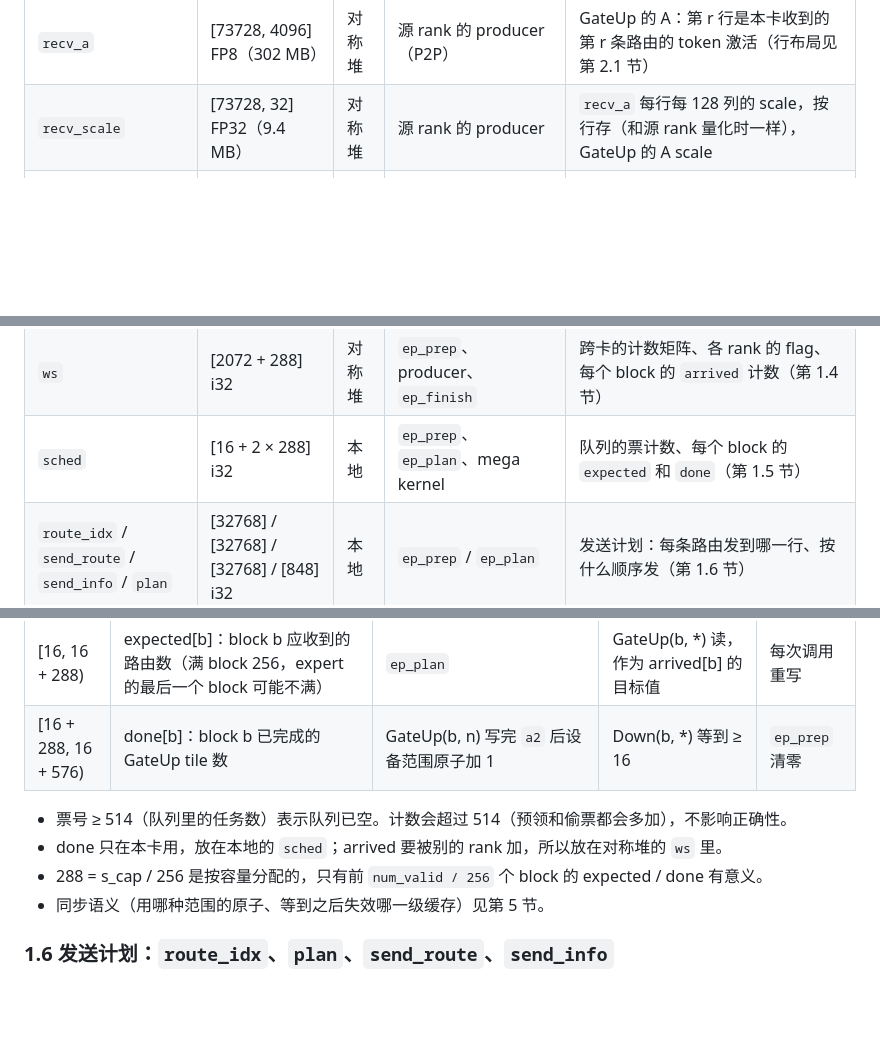
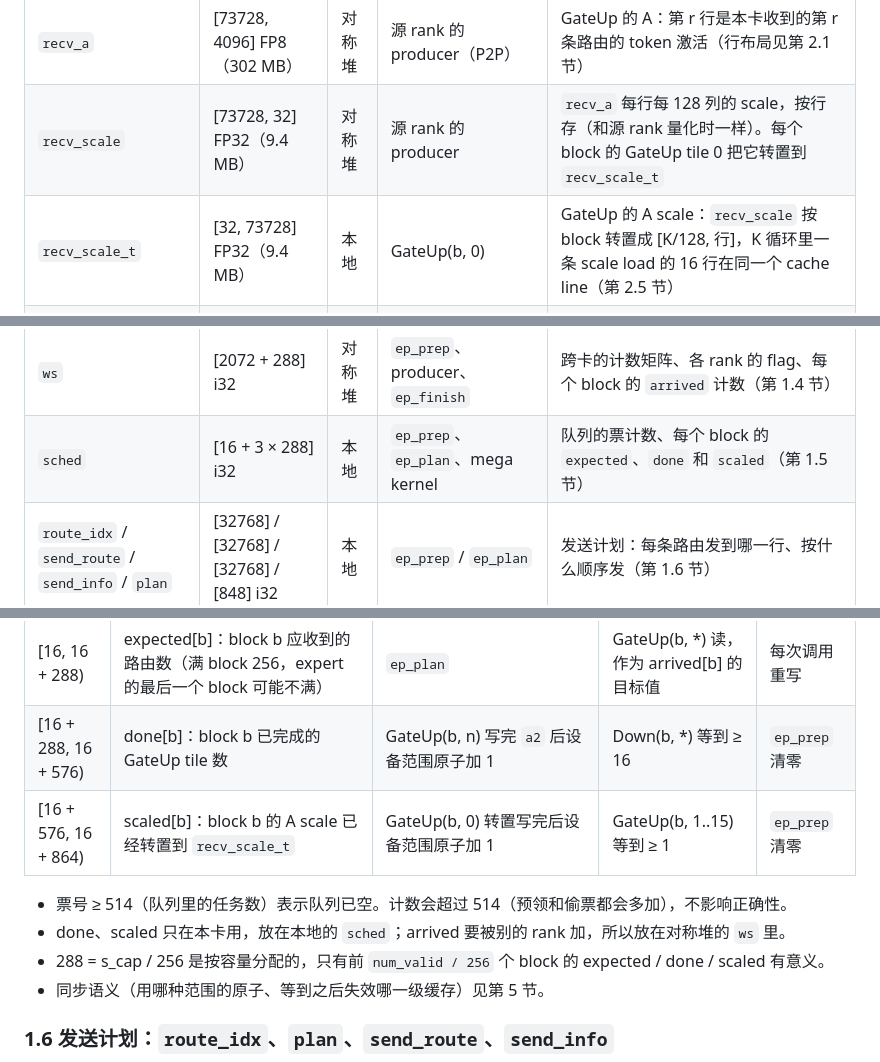
Before and after one commit to tingqli/pyhip, a Markdown page: docs/megamoe_ep8_942/mega_moe_ep8_impl.md, 3 parts joined by grey strips. GitHub-like rendering; blank space fills up the shorter version.

```diff
--- a/docs/megamoe_ep8_942/mega_moe_ep8_impl.md
+++ b/docs/megamoe_ep8_942/mega_moe_ep8_impl.md
@@ -73,7 +75,8 @@ global expert 32d .. 32d+31（本地 expert e = 0..31）。每卡 4096 个 token
 | `x_fp8` / `x_scale` | [T, 4096] FP8 / [T, 32] FP32 | 调用方 | aiter per-1x128 量化 | 本卡 token 的激活和每 128 列的 scale；producer 读来发给目标 rank |
 | `topk_ids` / `topk_w` | [T, 8] i32 / [T, 8] FP32 | 调用方 | 路由 | 每个 token 的 8 个 global expert 和路由权重；`ep_prep` / `ep_plan` 读 ids，producer 读权重 |
 | `recv_a` | [73728, 4096] FP8（302 MB） | 对称堆 | 源 rank 的 producer（P2P） | GateUp 的 A：第 r 行是本卡收到的第 r 条路由的 token 激活（行布局见第 2.1 节） |
-| `recv_scale` | [73728, 32] FP32（9.4 MB） | 对称堆 | 源 rank 的 producer | `recv_a` 每行每 128 列的 scale，按行存（和源 rank 量化时一样），GateUp 的 A scale |
+| `recv_scale` | [73728, 32] FP32（9.4 MB） | 对称堆 | 源 rank 的 producer | `recv_a` 每行每 128 列的 scale，按行存（和源 rank 量化时一样）。每个 block 的 GateUp tile 0 把它转置到 `recv_scale_t` |
+| `recv_scale_t` | [32, 73728] FP32（9.4 MB） | 本地 | GateUp(b, 0) | GateUp 的 A scale：`recv_scale` 按 block 转置成 [K/128, 行]，K 循环里一条 scale load 的 16 行在同一个 cache line（第 2.5 节） |
 | `down_ids` | [73728] i32 | 对称堆 | producer（有效行）、`ep_plan`（padding 行写 −1） | 每行的结果要加到哪里：源 rank、token、slot。Down 的 epilogue 用（第 1.3 节） |
 | `recv_w` | [73728] FP32 | 对称堆 | producer | 每行的路由权重，Down 乘到结果上再加回源 rank（第 1.3 节） |
 | `gu_ids` | [73728] i32 | 本地 | `ep_plan` | GateUp 的行表：有效行 r 写 r，padding 行写 −1。GateUp 据此读 `recv_a` 第 r 行，padding 行补 0 |
@@ -84,7 +87,7 @@ global expert 32d .. 32d+31（本地 expert e = 0..31）。每卡 4096 个 token
 | `out` | [4096, 4096] BF16（33.5 MB） | 对称堆 | 各 rank 的 Down 任务（远端原子加） | 本卡 token 的 MoE 输出；调用前清零，`forward()` 返回 `out[:T]` |
 | `comb` / `comb_scale` | [32768, 4096] FP8 / [32768, 32] FP32 | 对称堆 | 各 rank 的 Down 任务 | 只在 FP8 combine 时分配：每条路由一行 FP8 结果，`ep_combine_fp8` 按 slot 求和写进 `out` |
 | `ws` | [2072 + 288] i32 | 对称堆 | `ep_prep`、producer、`ep_finish` | 跨卡的计数矩阵、各 rank 的 flag、每个 block 的 `arrived` 计数（第 1.4 节） |
-| `sched` | [16 + 2 × 288] i32 | 本地 | `ep_prep`、`ep_plan`、mega kernel | 队列的票计数、每个 block 的 `expected` 和 `done`（第 1.5 节） |
+| `sched` | [16 + 3 × 288] i32 | 本地 | `ep_prep`、`ep_plan`、mega kernel | 队列的票计数、每个 block 的 `expected`、`done` 和 `scaled`（第 1.5 节） |
 | `route_idx` / `send_route` / `send_info` / `plan` | [32768] / [32768] / [32768] / [848] i32 | 本地 | `ep_prep` / `ep_plan` | 发送计划：每条路由发到哪一行、按什么顺序发（第 1.6 节） |
 | `status` | [8] i32 | 本地 | `ep_prep` | [1] 本卡需要的行数（检查容量），[2..4] 时间戳（trace 对齐用），[0] 只有 step1 用 |
 
@@ -128,10 +131,11 @@ global expert 32d .. 32d+31（本地 expert e = 0..31）。每卡 4096 个 token
 | [8, 16) | 保留 | — | — | `ep_prep` 清零 |
 | [16, 16 + 288) | expected[b]：block b 应收到的路由数（满 block 256，expert 的最后一个 block 可能不满） | `ep_plan` | GateUp(b, *) 读，作为 arrived[b] 的目标值 | 每次调用重写 |
 | [16 + 288, 16 + 576) | done[b]：block b 已完成的 GateUp tile 数 | GateUp(b, n) 写完 `a2` 后设备范围原子加 1 | Down(b, *) 等到 ≥ 16 | `ep_prep` 清零 |
+| [16 + 576, 16 + 864) | scaled[b]：block b 的 A scale 已经转置到 `recv_scale_t` | GateUp(b, 0) 转置写完后设备范围原子加 1 | GateUp(b, 1..15) 等到 ≥ 1 | `ep_prep` 清零 |
 
 - 票号 ≥ 514（队列里的任务数）表示队列已空。计数会超过 514（预领和偷票都会多加），不影响正确性。
-- done 只在本卡用，放在本地的 `sched`；arrived 要被别的 rank 加，所以放在对称堆的 `ws` 里。
-- 288 = s_cap / 256 是按容量分配的，只有前 `num_valid / 256` 个 block 的 expected / done 有意义。
+- done、scaled 只在本卡用，放在本地的 `sched`；arrived 要被别的 rank 加，所以放在对称堆的 `ws` 里。
+- 288 = s_cap / 256 是按容量分配的，只有前 `num_valid / 256` 个 block 的 expected / done / scaled 有意义。
 - 同步语义（用哪种范围的原子、等到之后失效哪一级缓存）见第 5 节。
 
 ### 1.6 发送计划：`route_idx`、`plan`、`send_route`、`send_info`
```
Also changed, not shown: other parts of docs/megamoe_ep8_942/mega_moe_ep8_impl.md (+55 -15 lines), docs/megamoe_ep8_942/mega_moe_ep8_att.md (+5 -1 lines), docs/megamoe_ep8_942/images/impl_partition.png, 6 other files.
